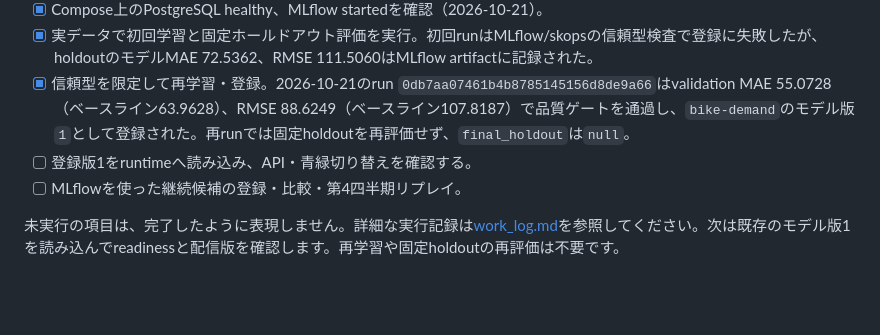
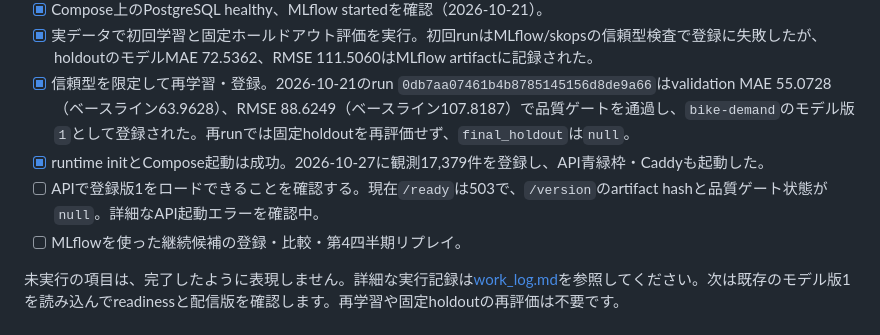
Before and after one commit to kenobix/Claude_practice, a Markdown page: 261021/README.md, the part around the change. Drawn GitHub-style; blank space fills up the shorter version.

```diff
--- a/261021/README.md
+++ b/261021/README.md
@@ -65,7 +65,8 @@ Composeによる運用構成は[実行・運用手順](docs/runbook.md)を参照
 - [x] Compose上のPostgreSQL healthy、MLflow startedを確認（2026-10-21）。
 - [x] 実データで初回学習と固定ホールドアウト評価を実行。初回runはMLflow/skopsの信頼型検査で登録に失敗したが、holdoutのモデルMAE 72.5362、RMSE 111.5060はMLflow artifactに記録された。
 - [x] 信頼型を限定して再学習・登録。2026-10-21のrun `0db7aa07461b4b8785145156d8de9a66`はvalidation MAE 55.0728（ベースライン63.9628）、RMSE 88.6249（ベースライン107.8187）で品質ゲートを通過し、`bike-demand`のモデル版`1`として登録された。再runでは固定holdoutを再評価せず、`final_holdout`は`null`。
-- [ ] 登録版1をruntimeへ読み込み、API・青緑切り替えを確認する。
+- [x] runtime initとCompose起動は成功。2026-10-27に観測17,379件を登録し、API青緑枠・Caddyも起動した。
+- [ ] APIで登録版1をロードできることを確認する。現在`/ready`は503で、`/version`のartifact hashと品質ゲート状態が`null`。詳細なAPI起動エラーを確認中。
 - [ ] MLflowを使った継続候補の登録・比較・第4四半期リプレイ。
 
 未実行の項目は、完了したように表現しません。詳細な実行記録は[work_log.md](work_log.md)を参照してください。次は既存のモデル版1を読み込んでreadinessと配信版を確認します。再学習や固定holdoutの再評価は不要です。
```
Also changed, not shown: 261021/docs/runbook.md (+10 -0 lines), 261021/work_log.md (+39 -0 lines).
